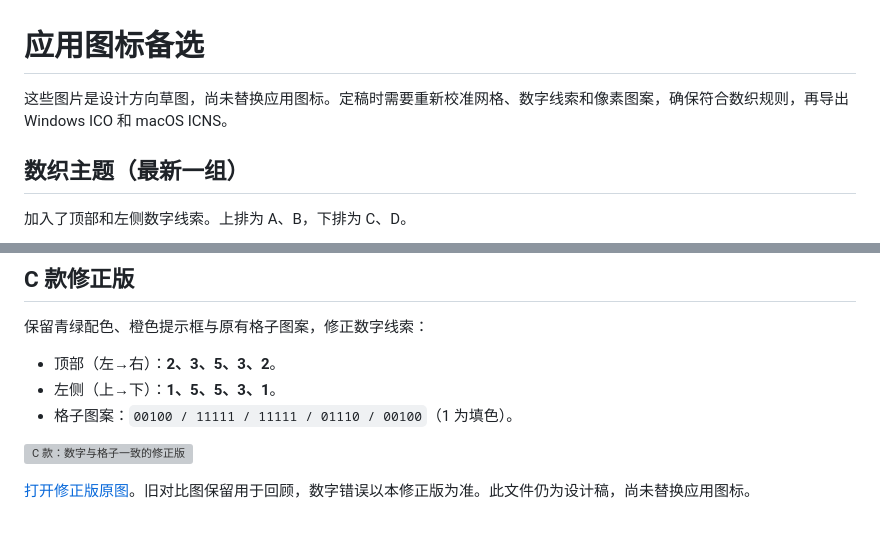
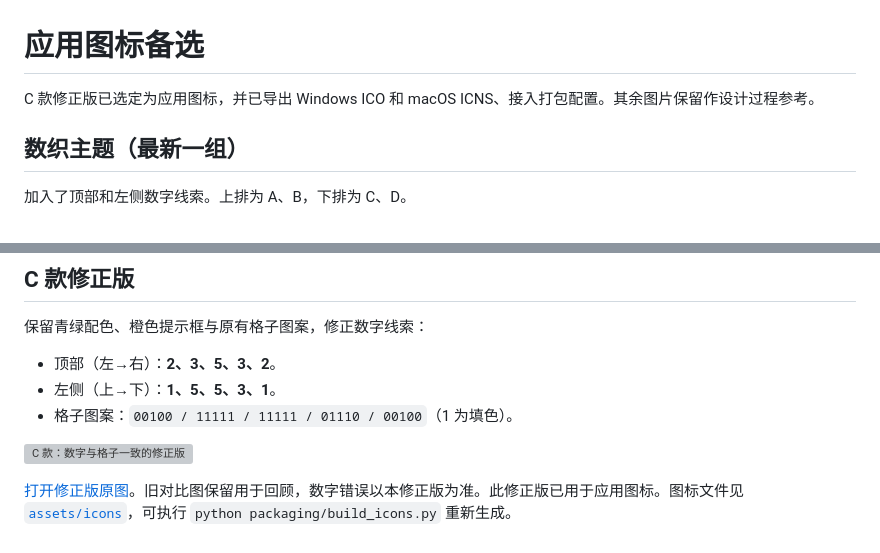
Before and after one commit to ChenRui0923/nonogram, a Markdown page: docs/icon-concepts/README.md, 2 parts joined by grey strips. GitHub-like rendering; grey boxes are pictures that could not be loaded.

```diff
--- a/docs/icon-concepts/README.md
+++ b/docs/icon-concepts/README.md
@@ -1,6 +1,6 @@
 # 应用图标备选
 
-这些图片是设计方向草图，尚未替换应用图标。定稿时需要重新校准网格、数字线索和像素图案，确保符合数织规则，再导出 Windows ICO 和 macOS ICNS。
+C 款修正版已选定为应用图标，并已导出 Windows ICO 和 macOS ICNS、接入打包配置。其余图片保留作设计过程参考。
 
 ## 数织主题（最新一组）
 
@@ -33,4 +33,4 @@
 
 ![C 款：数字与格子一致的修正版](nonogram-c-corrected.png)
 
-[打开修正版原图](nonogram-c-corrected.png)。旧对比图保留用于回顾，数字错误以本修正版为准。此文件仍为设计稿，尚未替换应用图标。
+[打开修正版原图](nonogram-c-corrected.png)。旧对比图保留用于回顾，数字错误以本修正版为准。此修正版已用于应用图标。图标文件见 [`assets/icons`](../../assets/icons/)，可执行 `python packaging/build_icons.py` 重新生成。
```
Also changed, not shown: README.md (+2 -0 lines), assets/icons/README.md (added, +11 -0 lines), assets/icons/nonogram.png (added), 5 other files.
